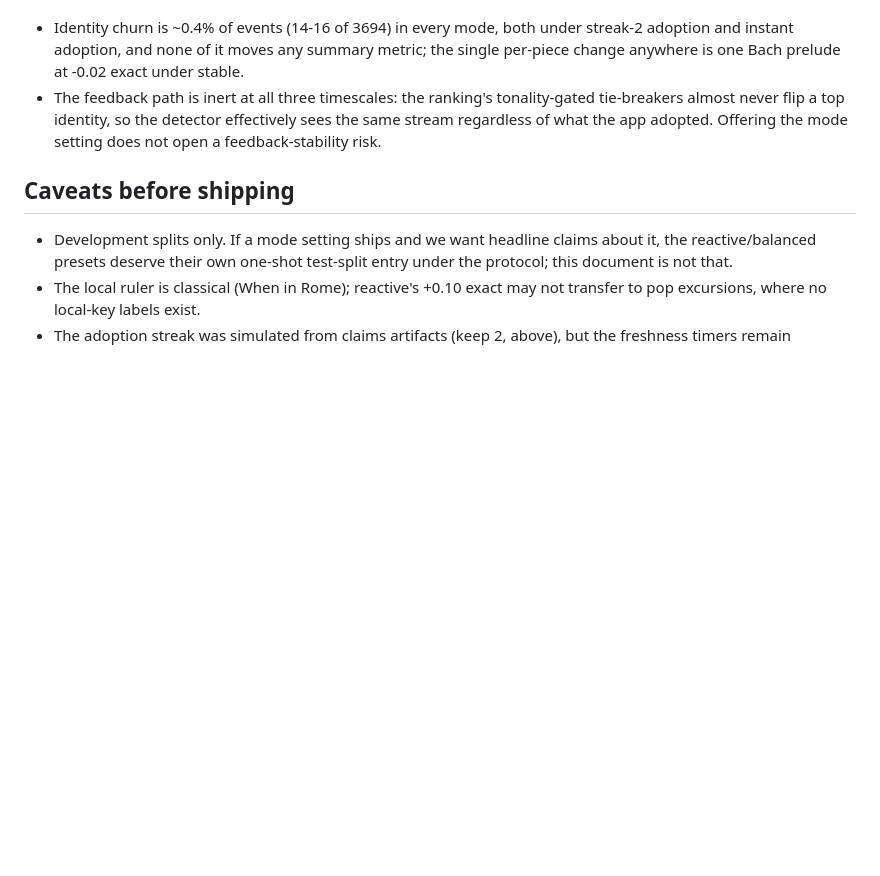
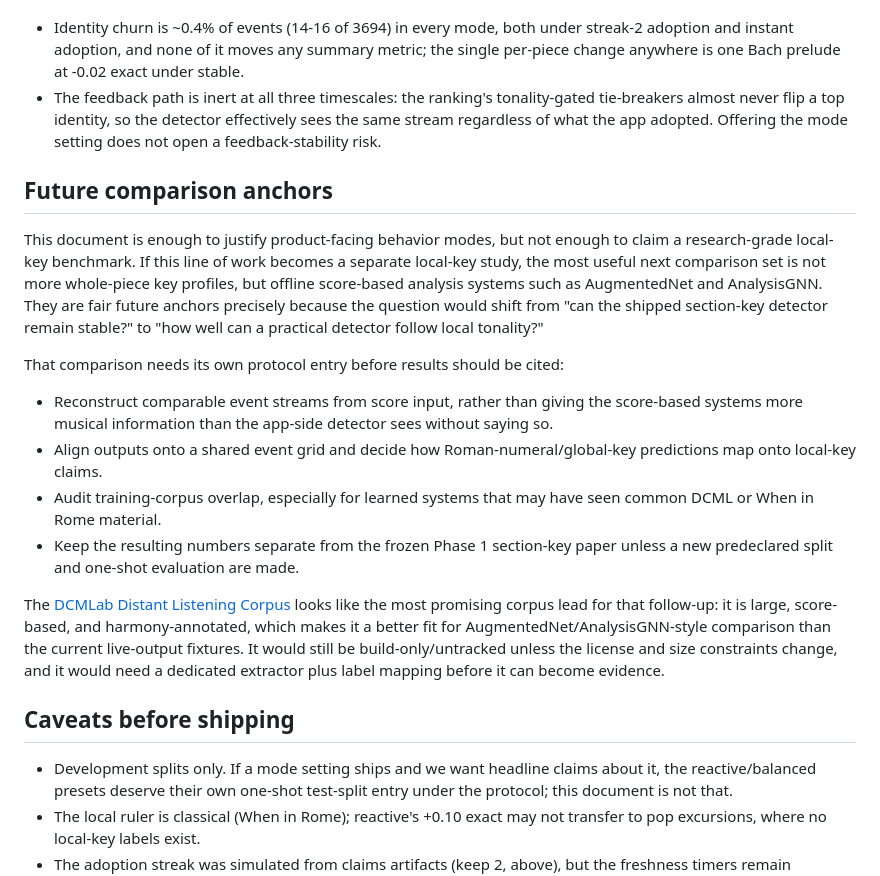
Before and after one commit to EarthmanMuons/whatchord, a Markdown page: research/whatkey/key-behavior-modes.md, the part around the change. Rendered like a GitHub page; blank space fills up the shorter version.

Commit message:
Capture future local-key comparison anchors
Add notes to the key behavior modes document about AugmentedNet,
AnalysisGNN, and the Distant Listening Corpus as future local-key
benchmark candidates, including the protocol and alignment caveats
needed before those results could be cited.

```diff
--- a/research/whatkey/key-behavior-modes.md
+++ b/research/whatkey/key-behavior-modes.md
@@ -201,6 +201,38 @@ where stable rarely moves:
   effectively sees the same stream regardless of what the app adopted. Offering
   the mode setting does not open a feedback-stability risk.
 
+## Future comparison anchors
+
+This document is enough to justify product-facing behavior modes, but not enough
+to claim a research-grade local-key benchmark. If this line of work becomes a
+separate local-key study, the most useful next comparison set is not more
+whole-piece key profiles, but offline score-based analysis systems such as
+AugmentedNet and AnalysisGNN. They are fair future anchors precisely because the
+question would shift from "can the shipped section-key detector remain stable?"
+to "how well can a practical detector follow local tonality?"
+
+That comparison needs its own protocol entry before results should be cited:
+
+- Reconstruct comparable event streams from score input, rather than giving the
+  score-based systems more musical information than the app-side detector sees
+  without saying so.
+- Align outputs onto a shared event grid and decide how Roman-numeral/global-key
+  predictions map onto local-key claims.
+- Audit training-corpus overlap, especially for learned systems that may have
+  seen common DCML or When in Rome material.
+- Keep the resulting numbers separate from the frozen Phase 1 section-key paper
+  unless a new predeclared split and one-shot evaluation are made.
+
+The [DCMLab Distant Listening Corpus][distant-listening-corpus] looks like the
+most promising corpus lead for that follow-up: it is large, score-based, and
+harmony-annotated, which makes it a better fit for
+AugmentedNet/AnalysisGNN-style comparison than the current live-output fixtures.
+It would still be build-only/untracked unless the license and size constraints
+change, and it would need a dedicated extractor plus label mapping before it can
+become evidence.
+
+[distant-listening-corpus]: https://github.com/DCMLab/distant_listening_corpus
+
 ## Caveats before shipping
 
 - Development splits only. If a mode setting ships and we want headline claims
```
